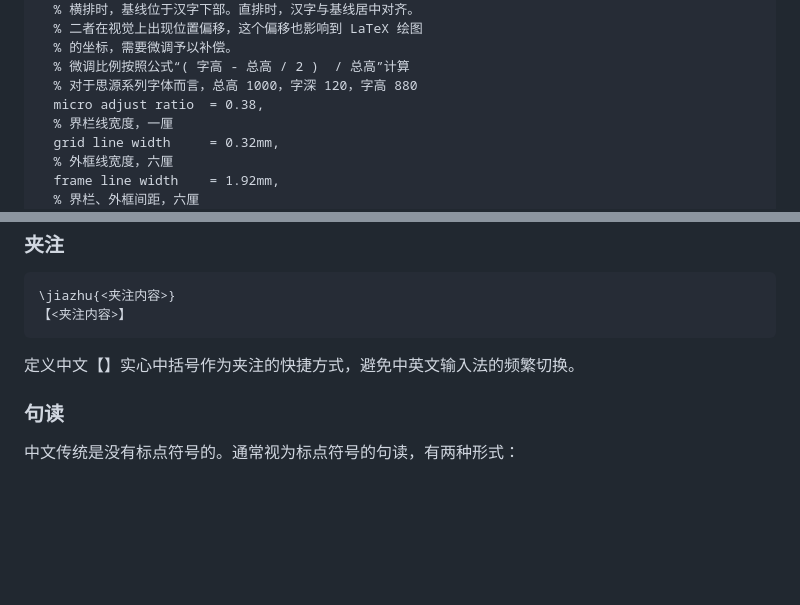
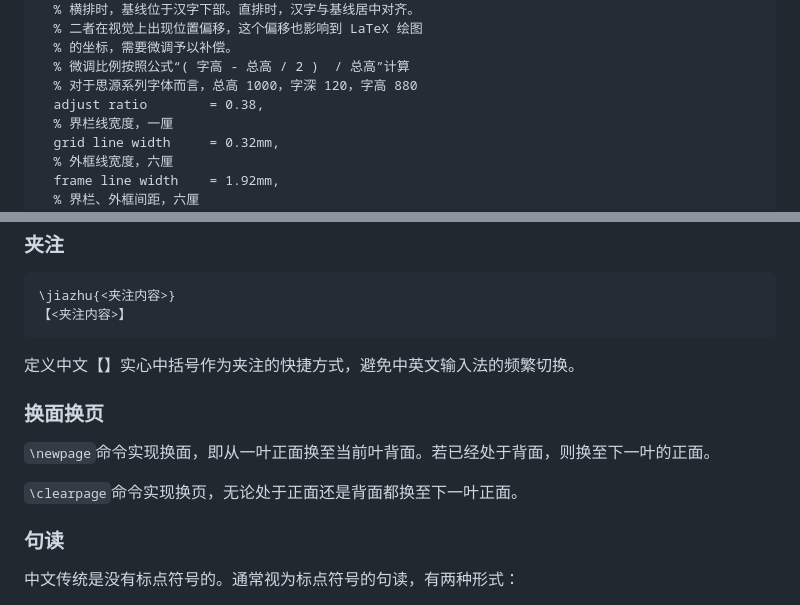
Before and after one commit to chianjin/zhvt-classic, a Markdown page: README.md, 2 parts joined by grey strips. GitHub-like rendering; blank space fills up the shorter version.

Commit message:
README.md 增加换面换页说明。修改参数说明错误。

```diff
--- a/README.md
+++ b/README.md
@@ -100,7 +100,7 @@ Windows 用户解压后右键点击选择“为所有用户安装”，否则可
   % 的坐标，需要微调予以补偿。
   % 微调比例按照公式“( 字高 - 总高 / 2 )  / 总高”计算
   % 对于思源系列字体而言，总高 1000，字深 120，字高 880
-  micro adjust ratio  = 0.38,
+  adjust ratio        = 0.38,
   % 界栏线宽度，一厘
   grid line width     = 0.32mm,
   % 外框线宽度，六厘
@@ -200,6 +200,12 @@ Windows 用户解压后右键点击选择“为所有用户安装”，否则可
 
 定义中文【】实心中括号作为夹注的快捷方式，避免中英文输入法的频繁切换。
 
+### 换面换页
+
+`\newpage`命令实现换面，即从一叶正面换至当前叶背面。若已经处于背面，则换至下一叶的正面。
+
+`\clearpage`命令实现换页，无论处于正面还是背面都换至下一叶正面。
+
 ### 句读
 
 中文传统是没有标点符号的。通常视为标点符号的句读，有两种形式：
```
